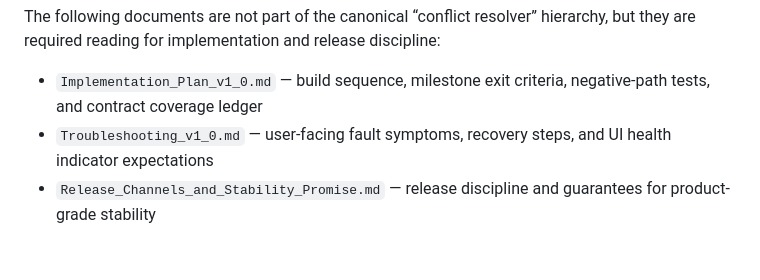
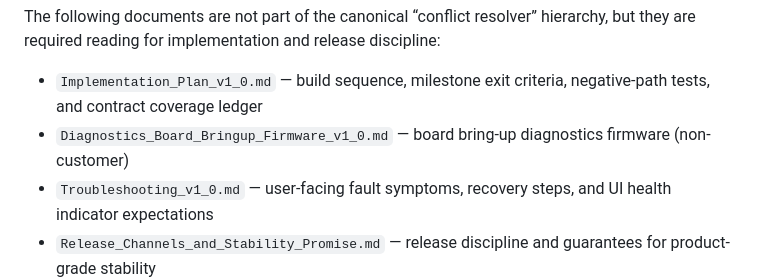
Before and after one commit to i-schuyler/esp32-nfc-security-system, a Markdown page: docs/Canonical_Documentation_Index_v1_0.md, the part around the change. Rendered like a GitHub page; blank space fills up the shorter version.

```diff
--- a/docs/Canonical_Documentation_Index_v1_0.md
+++ b/docs/Canonical_Documentation_Index_v1_0.md
@@ -111,6 +111,7 @@ All user-visible behavior must have:
 The following documents are not part of the canonical “conflict resolver” hierarchy, but they are required reading for implementation and release discipline:
 
 - `Implementation_Plan_v1_0.md` — build sequence, milestone exit criteria, negative-path tests, and contract coverage ledger
+- `Diagnostics_Board_Bringup_Firmware_v1_0.md` — board bring-up diagnostics firmware (non-customer)
 - `Troubleshooting_v1_0.md` — user-facing fault symptoms, recovery steps, and UI health indicator expectations
 - `Release_Channels_and_Stability_Promise.md` — release discipline and guarantees for product-grade stability
 - `Platform_Choice_IDF_Note_v1_0.md` — platform rationale and constraints for future migration decisions
```
Also changed, not shown: docs/Diagnostics_Board_Bringup_Firmware_v1_0.md (added, +69 -0 lines), docs/Hardware_and_Wiring_v1_0.md (+5 -1 lines).
